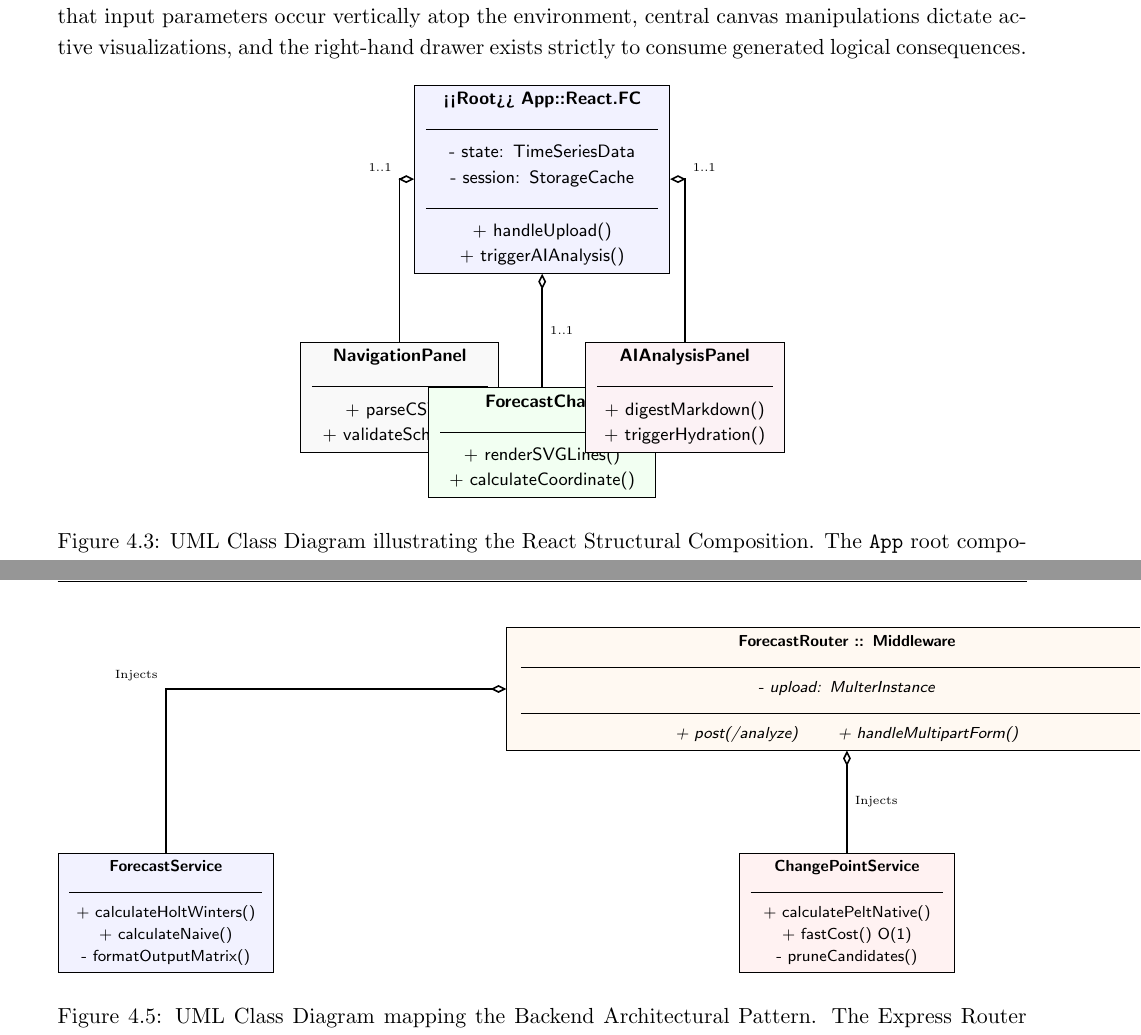
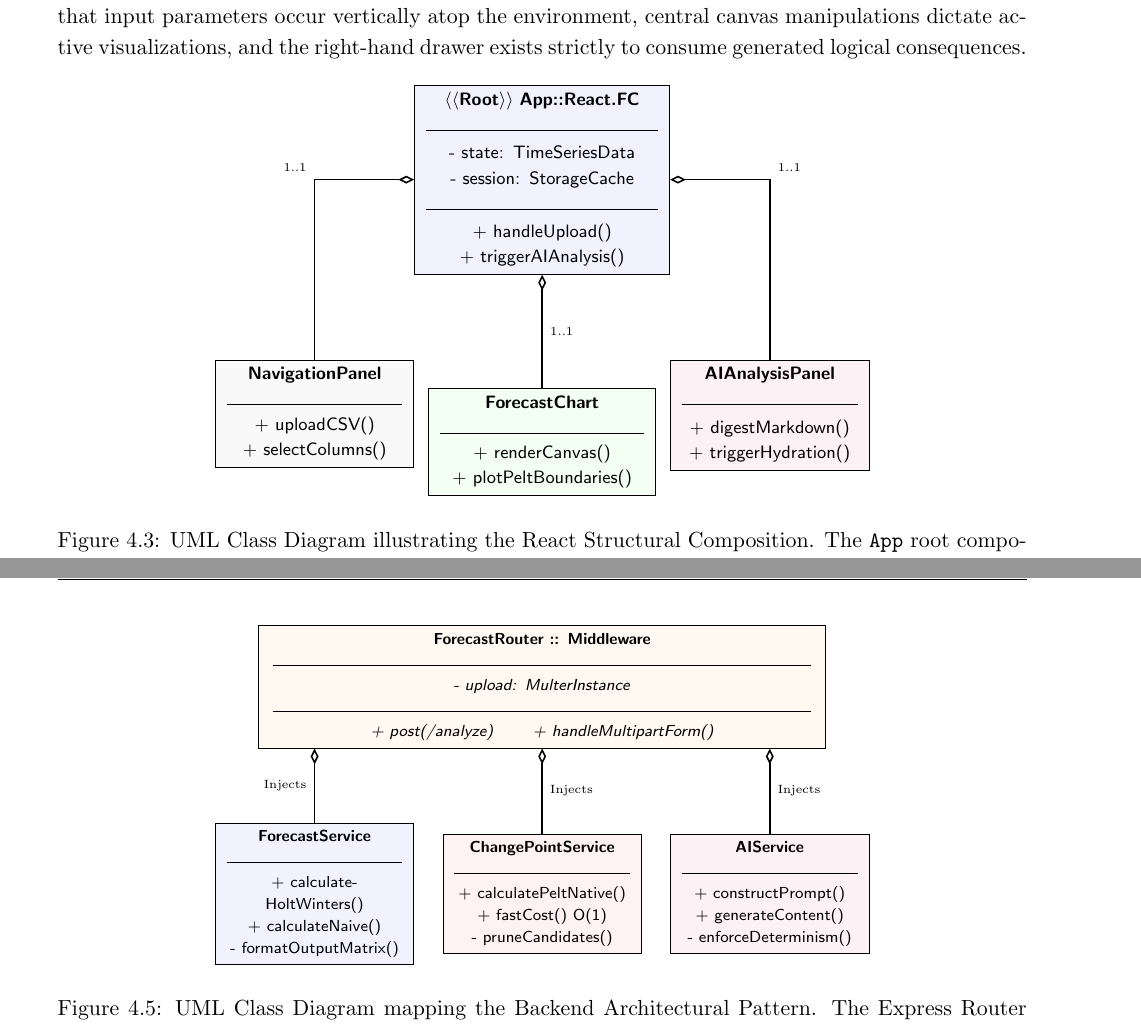
Before and after one commit to Codrutul/Licenta, a LaTeX thesis (licenta.tex, which reads chapters/chapter4.tex): two parts of pages 33 and 35 of 47 before the commit and two parts of pages 33 and 35 of 48 after it, joined at a grey line, cut so that both start at the same text. Compiled offline with pdfLaTeX; a LaTeX package or settings file that is missing is left out.

Commit message:
Added some more things to the thesis

```diff
--- a/chapters/chapter4.tex
+++ b/chapters/chapter4.tex
@@ -61,26 +61,26 @@ This rigid physical layout topology drastically drops cognitive load. Operators
 \begin{tikzpicture}[node distance=1.5cm and 1cm, every node/.style={fill=white, font=\sffamily\footnotesize}, align=center]
 % Classes
 \node (app) [draw, rectangle, fill=blue!5, minimum width=4.5cm, minimum height=2cm, text width=4.1cm] {
-    \textbf{<<Root>> App::React.FC} \\
+    \textbf{$\langle\langle$Root$\rangle\rangle$ App::React.FC} \\
     \rule{\linewidth}{0.4pt}\vspace{0.5mm}
     - state: TimeSeriesData \\ - session: StorageCache \\
     \rule{\linewidth}{0.4pt}\vspace{0.5mm}
     + handleUpload() \\ + triggerAIAnalysis()
 };
 
-\node (nav) [draw, rectangle, fill=gray!5, minimum width=3.5cm, minimum height=1.5cm, text width=3.1cm, below left=1.2cm and -1.5cm of app] {
+\node (nav) [draw, rectangle, fill=gray!5, minimum width=3.5cm, minimum height=1.5cm, text width=3.1cm, below left=1.5cm and 0cm of app] {
     \textbf{NavigationPanel} \\
-    \rule{\linewidth}{0.4pt}\vspace{0.5mm}
-    + parseCSV() \\ + validateSchema()
+    \rule{\linewidth}{0.4pt}
+    + uploadCSV() \\ + selectColumns()
 };
 
 \node (chart) [draw, rectangle, fill=green!5, minimum width=4cm, minimum height=1.5cm, text width=3.6cm, below=2cm of app] {
     \textbf{ForecastChart} \\
-    \rule{\linewidth}{0.4pt}\vspace{0.5mm}
-    + renderSVGLines() \\ + calculateCoordinate()
+    \rule{\linewidth}{0.4pt}
+    + renderCanvas() \\ + plotPeltBoundaries()
 };
 
-\node (ai) [draw, rectangle, fill=purple!5, minimum width=3.5cm, minimum height=1.5cm, text width=3.1cm, below right=1.2cm and -1.5cm of app] {
+\node (ai) [draw, rectangle, fill=purple!5, minimum width=3.5cm, minimum height=1.5cm, text width=3.1cm, below right=1.5cm and 0cm of app] {
     \textbf{AIAnalysisPanel} \\
     \rule{\linewidth}{0.4pt}\vspace{0.5mm}
     + digestMarkdown() \\ + triggerHydration()
@@ -116,7 +116,7 @@ To guarantee enterprise-grade maintainability and testability, the Node.js API e
 \centering
 \begin{tikzpicture}[every node/.style={fill=white, font=\sffamily\scriptsize}, align=center]
 % Router node
-\node (router) [draw, rectangle, fill=orange!5, minimum width=12cm, minimum height=1.8cm, text width=11.5cm] {
+\node (router) [draw, rectangle, fill=orange!5, minimum width=10cm, minimum height=1.8cm, text width=9.5cm] {
     \textbf{ForecastRouter :: Middleware} \\
     \rule{\linewidth}{0.4pt}\vspace{0.5mm}
     \textit{- upload: MulterInstance} \\
@@ -124,9 +124,18 @@ To guarantee enterprise-grade maintainability and testability, the Node.js API e
     \textit{+ post(/analyze)} \qquad \textit{+ handleMultipartForm()}
 };
 
-% Three service nodes below, total width = 12cm
-\node (forecastService) [draw, rectangle, fill=blue!5, minimum width=3.8cm, minimum height=2cm, text width=3.4cm,
-    below left=1.8cm and 4.1cm of router] {
+% Three service nodes below
+\node (peltService) [draw, rectangle, fill=red!5, minimum width=3.5cm, minimum height=2cm, text width=3.1cm,
+    below=1.5cm of router] {
+    \textbf{ChangePointService} \\
+    \rule{\linewidth}{0.4pt}\vspace{0.5mm}
+    + calculatePeltNative() \\
+    + fastCost()~O(1) \\
+    - pruneCandidates()
+};
+
+\node (forecastService) [draw, rectangle, fill=blue!5, minimum width=3.5cm, minimum height=2cm, text width=3.1cm,
+    left=0.5cm of peltService] {
     \textbf{ForecastService} \\
     \rule{\linewidth}{0.4pt}\vspace{0.5mm}
     + calculateHoltWinters() \\
@@ -134,17 +143,8 @@ To guarantee enterprise-grade maintainability and testability, the Node.js API e
     - formatOutputMatrix()
 };
 
-\node (peltService) [draw, rectangle, fill=red!5, minimum width=3.8cm, minimum height=2cm, text width=3.4cm,
-    below=1.8cm of router] {
-    \textbf{ChangePointService} \\
-    \rule{\linewidth}{0.4pt}\vspace{0.5mm}
-    + calculatePeltNative() \\
-    + fastCost()~O(1) \\
-    - pruneCandidates()
-};
-
-\node (aiService) [draw, rectangle, fill=purple!5, minimum width=3.8cm, minimum height=2cm, text width=3.4cm,
-    below right=1.8cm and 4.1cm of router] {
+\node (aiService) [draw, rectangle, fill=purple!5, minimum width=3.5cm, minimum height=2cm, text width=3.1cm,
+    right=0.5cm of peltService] {
     \textbf{AIService} \\
     \rule{\linewidth}{0.4pt}\vspace{0.5mm}
     + constructPrompt() \\
@@ -153,9 +153,9 @@ To guarantee enterprise-grade maintainability and testability, the Node.js API e
 };
 
 % Dependency injection arrows
-\draw [{Diamond[open]}-, thick] (router) -| node[above left, font=\tiny] {Injects} (forecastService);
-\draw [{Diamond[open]}-, thick] (router) -- node[right,     font=\tiny] {Injects} (peltService);
-\draw [{Diamond[open]}-, thick] (router) -| node[above right, font=\tiny] {Injects} (aiService);
+\draw [{Diamond[open]}-, thick] (router.south -| forecastService.north) -- node[left, fill=none, font=\tiny] {Injects} (forecastService.north);
+\draw [{Diamond[open]}-, thick] (router.south) -- node[right, fill=none, font=\tiny] {Injects} (peltService.north);
+\draw [{Diamond[open]}-, thick] (router.south -| aiService.north) -- node[right, fill=none, font=\tiny] {Injects} (aiService.north);
 \end{tikzpicture}
 \caption{UML Class Diagram mapping the Backend Architectural Pattern. The Express Router acts exclusively as a traffic controller, utilizing Dependency Injection to trigger heavy computational methods living in isolated Service Classes.}
 \label{fig:uml_backend_classes}
```
Also changed, not shown: chapters/chapter3.tex (+17 -15 lines), licenta.pdf, chapters/chapter4.tex (16 more changed lines), 5 other files.
